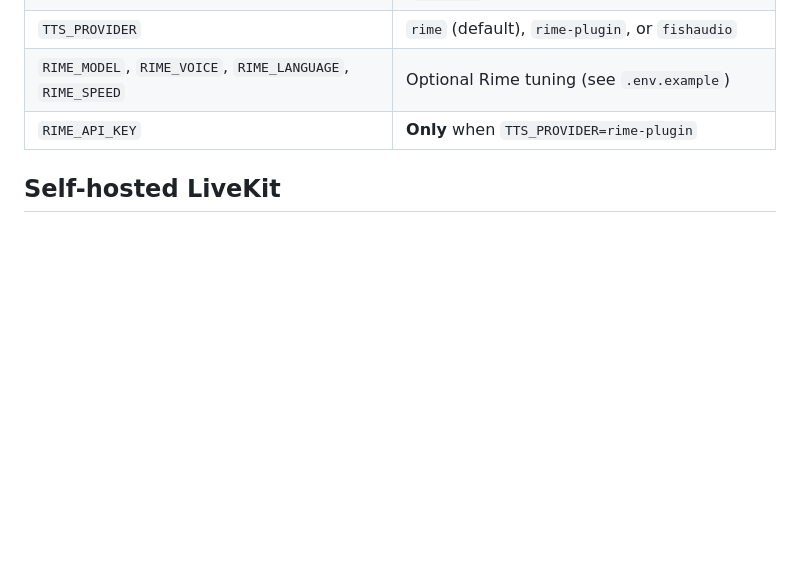
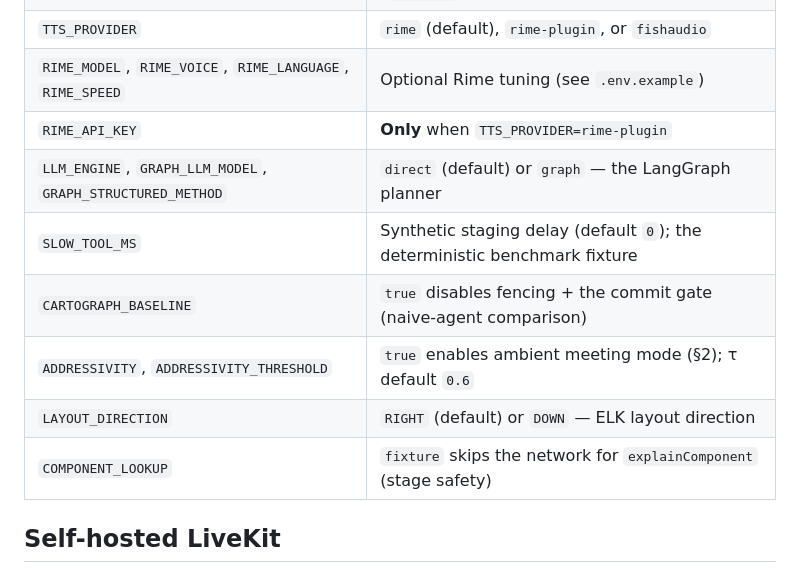
Before and after one commit to adityapannu01/dehaati-darinde, a Markdown page: apps/agent/README.md, the part around the change. Drawn GitHub-style; blank space fills up the shorter version.

```diff
--- a/apps/agent/README.md
+++ b/apps/agent/README.md
@@ -159,6 +159,12 @@ It uses `turbo prune` to isolate the agent and its workspace dependencies, then
 | `TTS_PROVIDER` | `rime` (default), `rime-plugin`, or `fishaudio` |
 | `RIME_MODEL`, `RIME_VOICE`, `RIME_LANGUAGE`, `RIME_SPEED` | Optional Rime tuning (see `.env.example`) |
 | `RIME_API_KEY` | **Only** when `TTS_PROVIDER=rime-plugin` |
+| `LLM_ENGINE`, `GRAPH_LLM_MODEL`, `GRAPH_STRUCTURED_METHOD` | `direct` (default) or `graph` — the LangGraph planner |
+| `SLOW_TOOL_MS` | Synthetic staging delay (default `0`); the deterministic benchmark fixture |
+| `CARTOGRAPH_BASELINE` | `true` disables fencing + the commit gate (naive-agent comparison) |
+| `ADDRESSIVITY`, `ADDRESSIVITY_THRESHOLD` | `true` enables ambient meeting mode (§2); τ default `0.6` |
+| `LAYOUT_DIRECTION` | `RIGHT` (default) or `DOWN` — ELK layout direction |
+| `COMPONENT_LOOKUP` | `fixture` skips the network for `explainComponent` (stage safety) |
 
 ## Self-hosted LiveKit
 
```
Also changed, not shown: README.md (+17 -3 lines), RIME_EVIDENCE.md (+4 -2 lines).
